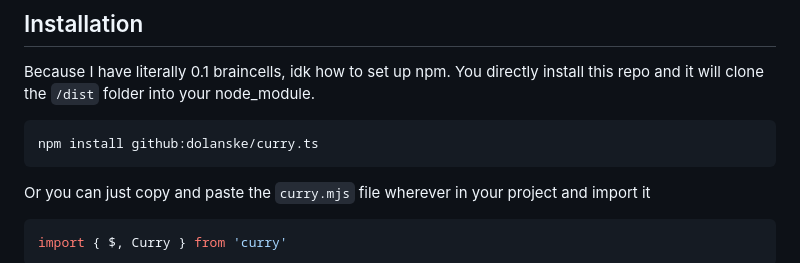
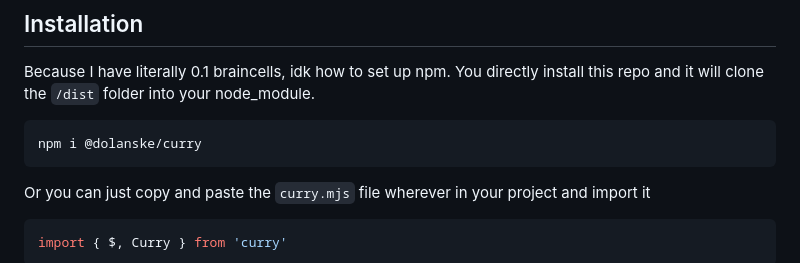
Before and after one commit to dolanske/curry.ts, a Markdown page: README.md, the part around the change. Rendered like a GitHub page.

````diff
--- a/README.md
+++ b/README.md
@@ -7,7 +7,7 @@ The successor to the most known word in the javascript universe. Every person wh
 Because I have literally 0.1 braincells, idk how to set up npm. You directly install this repo and it will clone the `/dist` folder into your node_module.
 
  ```bash
- npm install github:dolanske/curry.ts
+ npm i @dolanske/curry
  ```
 
 Or you can just copy and paste the `curry.mjs` file wherever in your project and import it
````
